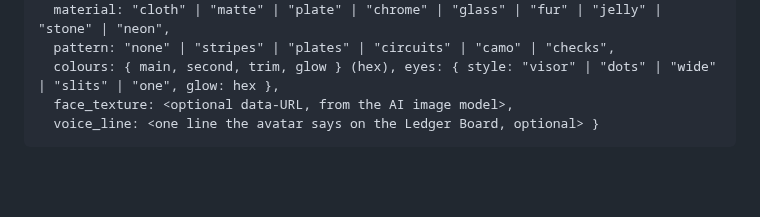
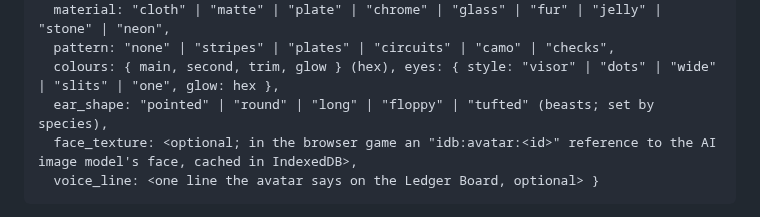
Before and after one commit to OROX247/OROX, a Markdown page: UNIVERSE-BLUEPRINT.md, the part around the change. Drawn GitHub-style; blank space fills up the shorter version.

````diff
--- a/UNIVERSE-BLUEPRINT.md
+++ b/UNIVERSE-BLUEPRINT.md
@@ -87,7 +87,8 @@ The owner's rule: the avatar can be whatever the player wants. They type a descr
   material: "cloth" | "matte" | "plate" | "chrome" | "glass" | "fur" | "jelly" | "stone" | "neon",
   pattern: "none" | "stripes" | "plates" | "circuits" | "camo" | "checks",
   colours: { main, second, trim, glow } (hex), eyes: { style: "visor" | "dots" | "wide" | "slits" | "one", glow: hex },
-  face_texture: <optional data-URL, from the AI image model>,
+  ear_shape: "pointed" | "round" | "long" | "floppy" | "tufted" (beasts; set by species),
+  face_texture: <optional; in the browser game an "idb:avatar:<id>" reference to the AI image model's face, cached in IndexedDB>,
   voice_line: <one line the avatar says on the Ledger Board, optional> }
 ```
 
````
Also changed, not shown: LESSONS.md (+6 -0 lines).
